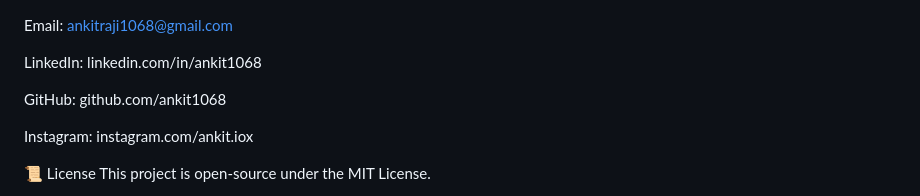
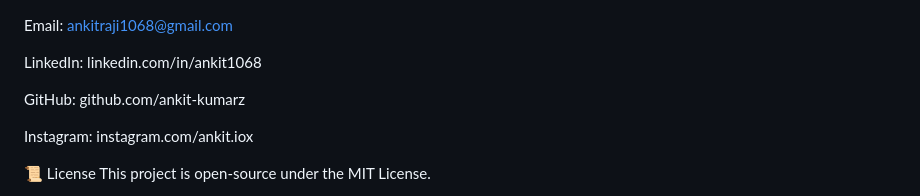
Before and after one commit to ankit-kumarz/Ankit-s-Portfolio, a Markdown page: README.md, the part around the change printed below. Drawn GitHub-style.

```diff
--- a/README.md
+++ b/README.md
@@ -75,7 +75,7 @@ Email: ankitraji1068@gmail.com
 
 LinkedIn: linkedin.com/in/ankit1068
 
-GitHub: github.com/ankit1068
+GitHub: github.com/ankit-kumarz
 
 Instagram: instagram.com/ankit.iox
 
```
Also changed, not shown: other parts of README.md (+1 -1 lines).
